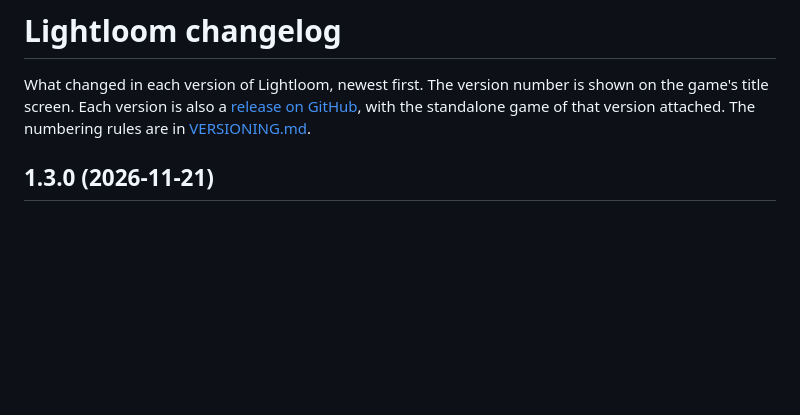
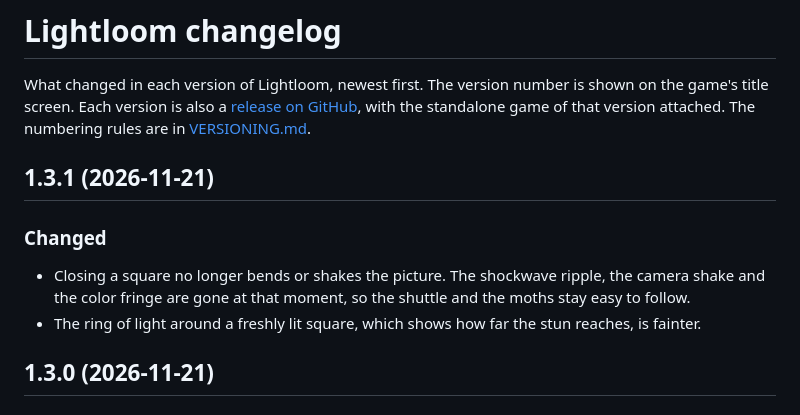
Before and after one commit to iago-swi/gapper, a Markdown page: Claude/CHANGELOG.md, the part around the change. GitHub-like rendering; blank space fills up the shorter version.

```diff
--- a/Claude/CHANGELOG.md
+++ b/Claude/CHANGELOG.md
@@ -5,6 +5,16 @@ on the game's title screen. Each version is also a
 [release on GitHub](https://github.com/iago-swi/gapper/releases?q=Lightloom), with the
 standalone game of that version attached. The numbering rules are in
 [VERSIONING.md](../VERSIONING.md).
+
+## 1.3.1 (2026-11-21)
+
+### Changed
+
+- Closing a square no longer bends or shakes the picture. The shockwave ripple, the
+  camera shake and the color fringe are gone at that moment, so the shuttle and the
+  moths stay easy to follow.
+- The ring of light around a freshly lit square, which shows how far the stun reaches,
+  is fainter.
 
 ## 1.3.0 (2026-11-21)
 
```
Also changed, not shown: Claude/README.md (+6 -1 lines), README.md (+1 -1 lines), Claude/screenshot.jpg, 4 other files.
